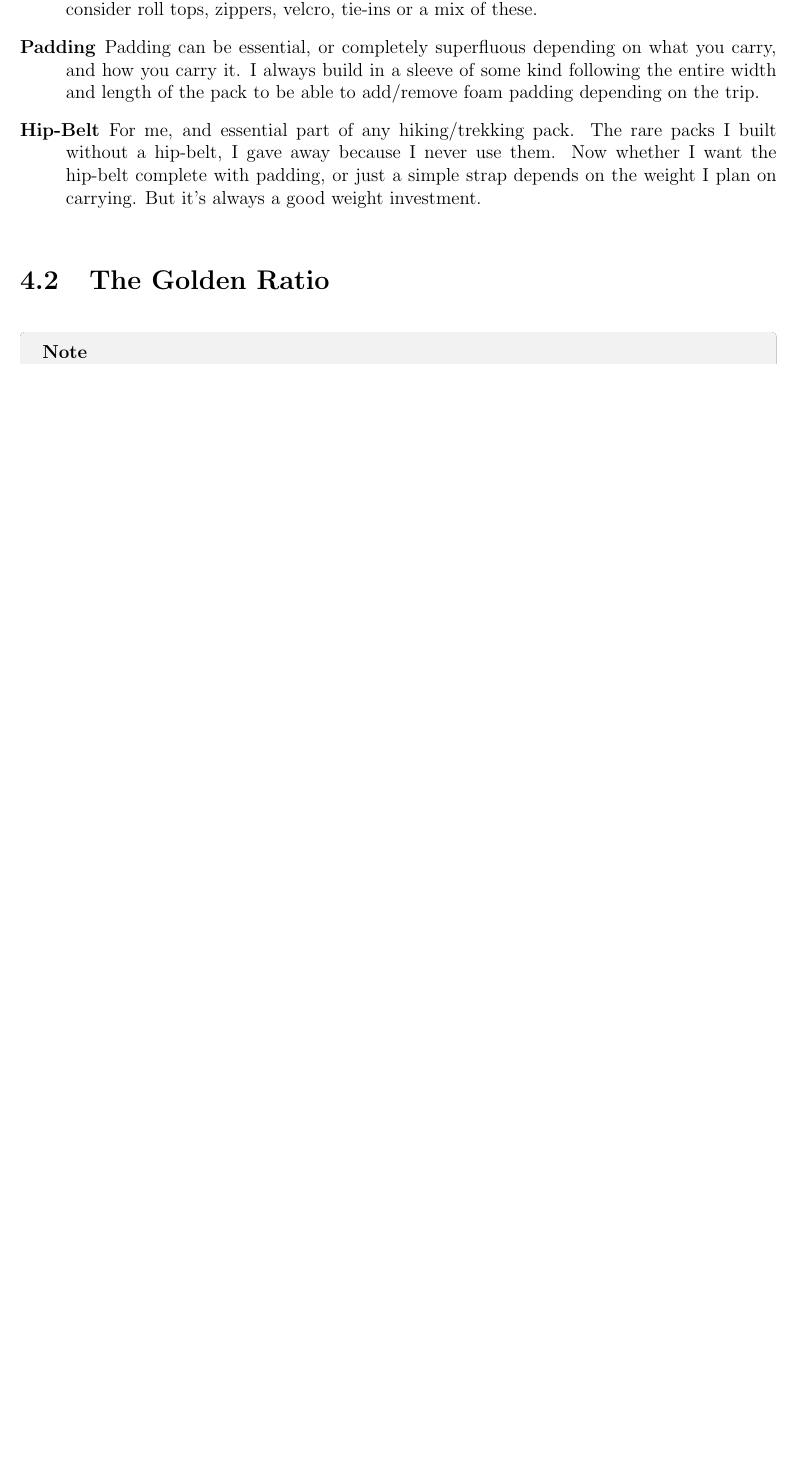
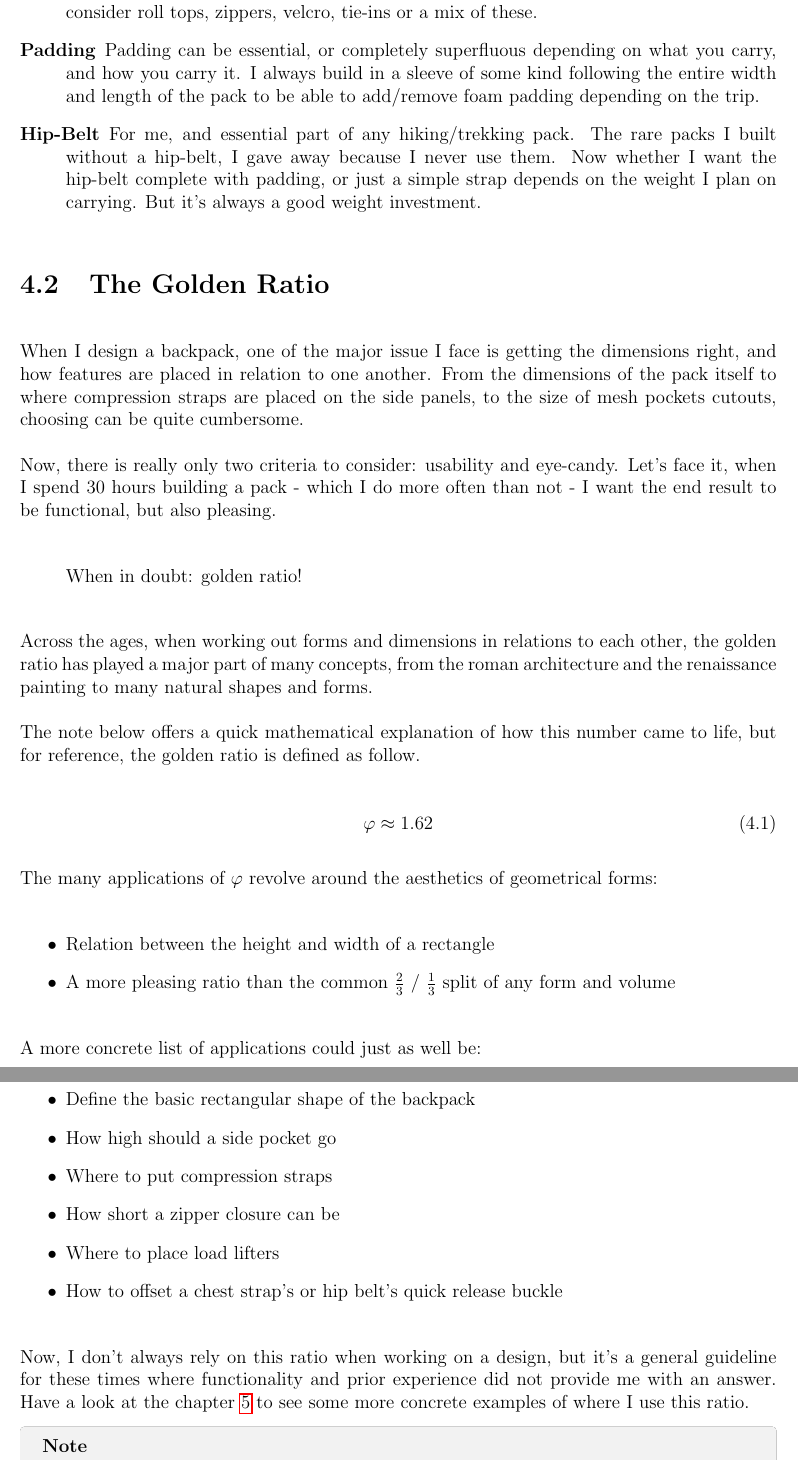
Before and after one commit to artiev/myog-backpack-guide, a LaTeX thesis (guide.tex, which reads chapters/design/golden-ratio.tex): part of page 16 of 41 before the commit and two parts of pages 16 and 17 of 42 after it, the two joined at a grey line, cut so that both start at the same text, the shorter picture padded with empty space. Compiled offline with pdfLaTeX.

Commit message:
feat(design/golden-ratio) Add draft explanation of how to use the golden ratio.

```diff
--- a/chapters/design/golden-ratio.tex
+++ b/chapters/design/golden-ratio.tex
@@ -1,3 +1,39 @@
+When I design a backpack, one of the major issue I face is getting the dimensions right, and how features are placed in relation to one another. From the dimensions of the pack itself to where compression straps are placed on the side panels, to the size of mesh pockets cutouts, choosing can be quite cumbersome.
+
+Now, there is really only two criteria to consider: usability and eye-candy. Let's face it, when I spend 30 hours building a pack - which I do more often than not - I want the end result to be functional, but also pleasing.
+
+\begin{quote}
+  When in doubt: golden ratio!
+\end{quote}
+
+Across the ages, when working out forms and dimensions in relations to each other, the golden ratio has played a major part of many concepts, from the roman architecture and the renaissance painting to many natural shapes and forms.
+
+The note below offers a quick mathematical explanation of how this number came to life, but for reference, the golden ratio is defined as follow.
+
+\begin{equation}
+  \varphi \approx 1.62
+\end{equation}
+
+The many applications of $\varphi$ revolve around the aesthetics of geometrical forms:
+
+\begin{itemize}
+  \item Relation between the height and width of a rectangle
+  \item A more pleasing ratio than the common $\tfrac{2}{3}$ / $\tfrac{1}{3}$ split of any form and volume
+\end{itemize}
+
+A more concrete list of applications could just as well be:
+
+\begin{itemize}
+  \item Define the basic rectangular shape of the backpack
+  \item How high should a side pocket go
+  \item Where to put compression straps
+  \item How short a zipper closure can be
+  \item Where to place load lifters
+  \item How to offset a chest strap's or hip belt's quick release buckle
+\end{itemize}
+
+Now, I don't always rely on this ratio when working on a design, but it's a general guideline for these times where functionality and prior experience did not provide me with an answer. Have a look at the chapter \ref{chap:dimensions} to see some more concrete examples of where I use this ratio.
+
 \begin{note}
   \index{divine proportion}
   The golden ratio (also known as the divine proportion) is an irrational number with deep mathematical roots (see Fibonacci sequence for more). In its most simple use, it can offer a eye-pleasing ratio between the length $a$ and the width $b$ of a rectangle ($a > b > 0$).
```
